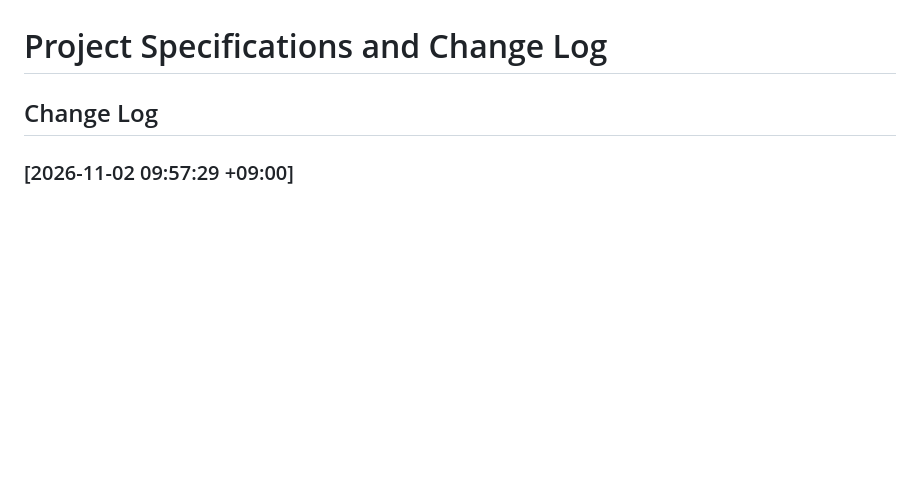
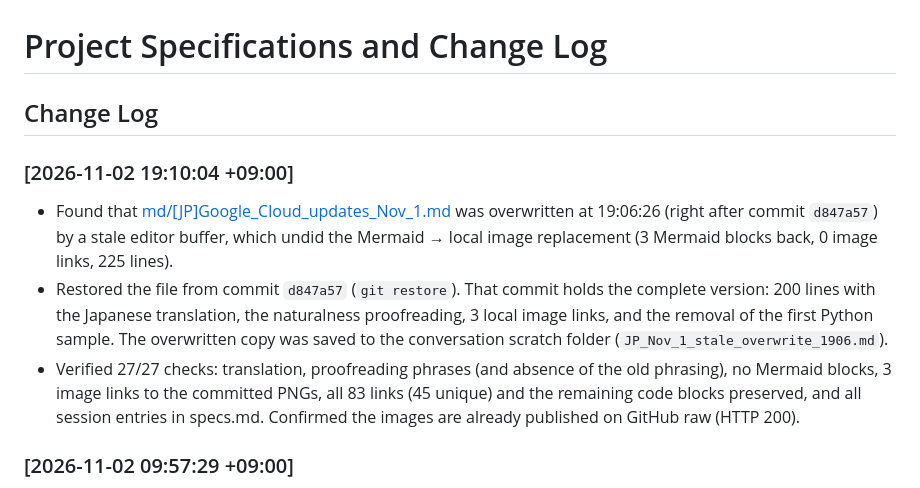
Before and after one commit to haren-bh/harenblogs, a Markdown page: specs.md, the part around the change. GitHub-like rendering; blank space fills up the shorter version.

Commit message:
fix: restore overwritten blog markdown file and update change log in specs

```diff
--- a/specs.md
+++ b/specs.md
@@ -1,6 +1,11 @@
 # Project Specifications and Change Log
 
 ## Change Log
+
+### [2026-11-02 19:10:04 +09:00]
+- Found that [md/[JP]Google_Cloud_updates_Nov_1.md](file:///Users/bharen/Documents/Blogs/md/%5BJP%5DGoogle_Cloud_updates_Nov_1.md) was overwritten at 19:06:26 (right after commit `d847a57`) by a stale editor buffer, which undid the Mermaid → local image replacement (3 Mermaid blocks back, 0 image links, 225 lines).
+- Restored the file from commit `d847a57` (`git restore`). That commit holds the complete version: 200 lines with the Japanese translation, the naturalness proofreading, 3 local image links, and the removal of the first Python sample. The overwritten copy was saved to the conversation scratch folder (`JP_Nov_1_stale_overwrite_1906.md`).
+- Verified 27/27 checks: translation, proofreading phrases (and absence of the old phrasing), no Mermaid blocks, 3 image links to the committed PNGs, all 83 links (45 unique) and the remaining code blocks preserved, and all session entries in specs.md. Confirmed the images are already published on GitHub raw (HTTP 200).
 
 ### [2026-11-02 09:57:29 +09:00]
 - Replaced all three Mermaid blocks in [md/[JP]Google_Cloud_updates_Nov_1.md](file:///Users/bharen/Documents/Blogs/md/%5BJP%5DGoogle_Cloud_updates_Nov_1.md) with local (relative-path) image links to the Nano Banana 2.1 infographics; to be swapped for the published GitHub raw URLs after the next git commit:
```
